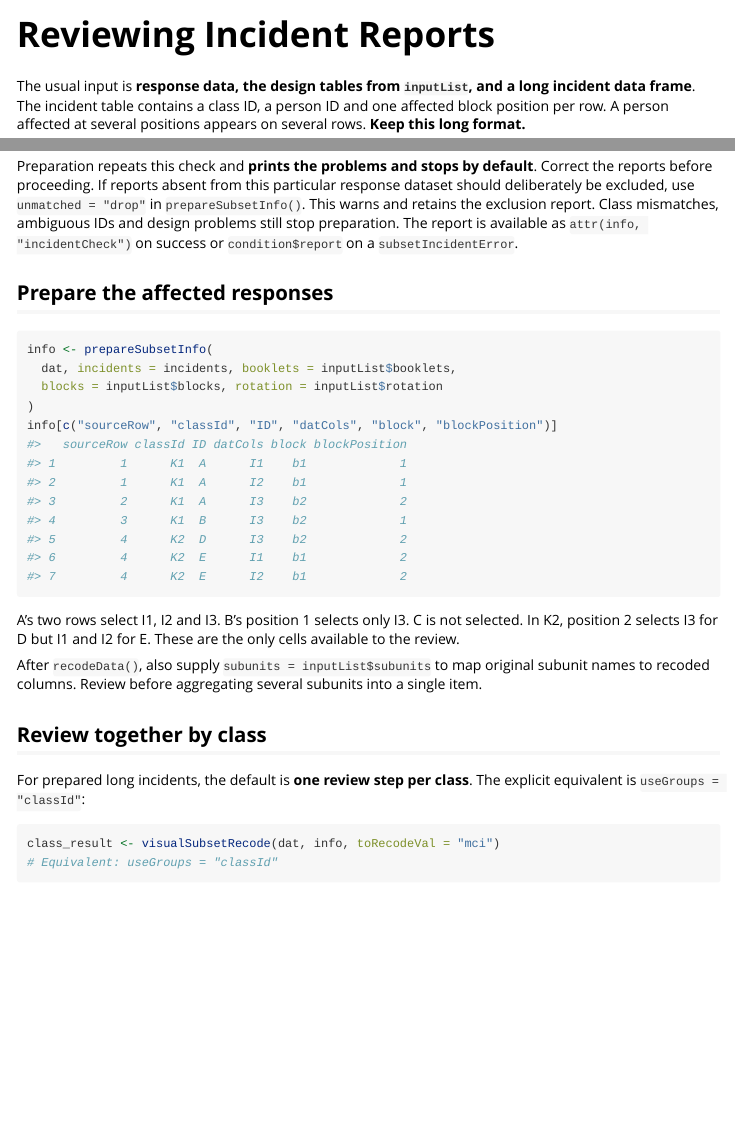
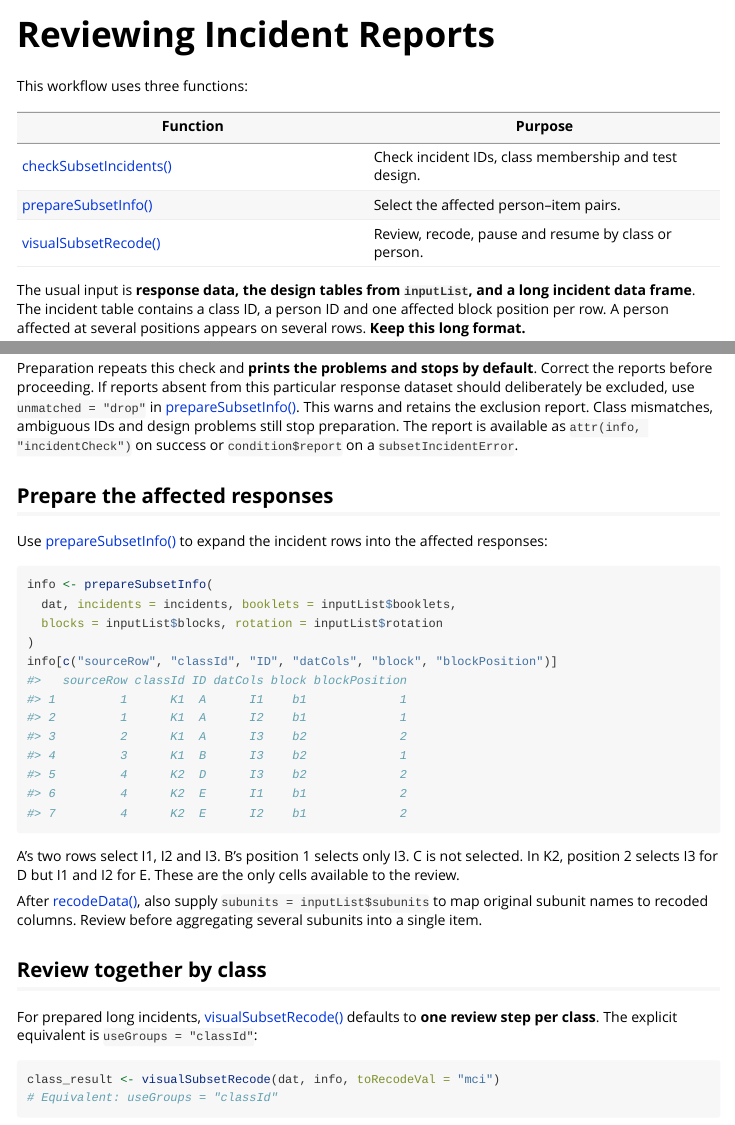
Before and after one commit to sachseka/eatPrep, an R Markdown document (vignettes/subset_review.Rmd): the page in a window 1100 px wide, from its top, and a second part further down, joined at a grey line. Rendered offline with R 4.5, knitr and Pandoc, with nearby package versions; some code elsewhere in the file could not run offline.

Commit message:
Link subset workflow functions and add vignette overview

````diff
--- a/vignettes/subset_review.Rmd
+++ b/vignettes/subset_review.Rmd
@@ -36,6 +36,14 @@ review_example <- function(dat, info, useGroups = attr(info, "reviewGroup"), sho
   result
 }
 ```
+
+This workflow uses three functions:
+
+| Function | Purpose |
+|---|---|
+| [checkSubsetIncidents()](../reference/checkSubsetIncidents.html) | Check incident IDs, class membership and test design. |
+| [prepareSubsetInfo()](../reference/prepareSubsetInfo.html) | Select the affected person--item pairs. |
+| [visualSubsetRecode()](../reference/visualSubsetRecode.html) | Review, recode, pause and resume by class or person. |
 
 The usual input is **response data, the design tables from `inputList`, and a
 long incident data frame**. The incident table contains a class ID, a person ID
@@ -167,12 +175,16 @@ without a separate roster or explicit incident person IDs.
 Preparation repeats this check and **prints the problems and stops by default**.
 Correct the reports before proceeding. If reports absent from this particular
 response dataset should deliberately be excluded, use `unmatched = "drop"` in
-`prepareSubsetInfo()`. This warns and retains the exclusion report. Class
-mismatches, ambiguous IDs and design problems still stop preparation.
+[prepareSubsetInfo()](../reference/prepareSubsetInfo.html). This warns and retains
+the exclusion report. Class mismatches, ambiguous IDs and design problems still
+stop preparation.
 The report is available as `attr(info, "incidentCheck")` on success or
 `condition$report` on a `subsetIncidentError`.
 
 ## Prepare the affected responses
+
+Use [prepareSubsetInfo()](../reference/prepareSubsetInfo.html) to expand the
+incident rows into the affected responses:
 
 ```{r selection}
 info <- prepareSubsetInfo(
@@ -186,13 +198,14 @@ A's two rows select I1, I2 and I3. B's position 1 selects only I3. C is not
 selected. In K2, position 2 selects I3 for D but I1 and I2 for E. These are the
 only cells available to the review.
 
-After `recodeData()`, also supply `subunits = inputList$subunits` to map original
-subunit names to recoded columns. Review before aggregating several subunits
-into a single item.
+After [recodeData()](../reference/recodeData.html), also supply
+`subunits = inputList$subunits` to map original subunit names to recoded columns.
+Review before aggregating several subunits into a single item.
 
 ## Review together by class
 
-For prepared long incidents, the default is **one review step per class**.
+For prepared long incidents, [visualSubsetRecode()](../reference/visualSubsetRecode.html)
+defaults to **one review step per class**.
 The explicit equivalent is `useGroups = "classId"`:
 
 ```{r class-review, eval=FALSE}
````
Also changed, not shown: vignettes/subset_review.Rmd (12 more changed lines).
